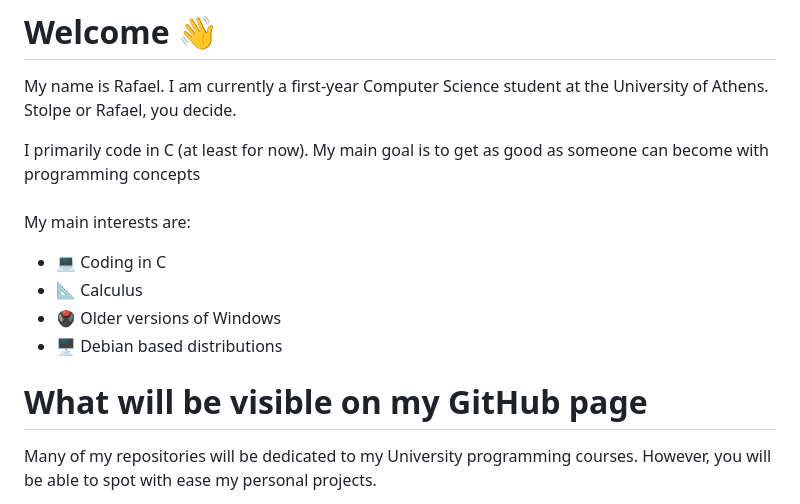
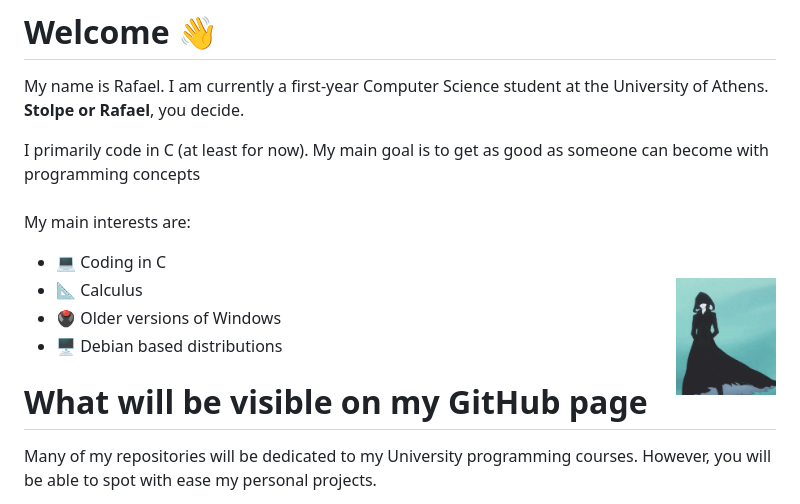
Before and after one commit to StolpeGR/StolpeGR, a Markdown page: README.md, the part around the change. Drawn GitHub-style; pictures changed too: tensa-zangetsu.gif (added).

Commit message:
added gif

```diff
--- a/README.md
+++ b/README.md
@@ -1,11 +1,11 @@
 # Welcome 👋
 My name is Rafael. I am currently a first-year Computer Science student at the University of Athens.<br>
-Stolpe or Rafael, you decide.<br>
+**Stolpe or Rafael**, you decide.<br>
 
 I primarily code in C (at least for now). My main goal is to get as good as someone can become with programming concepts<br>
 My main interests are:
 - 💻️ Coding in C
-- 📐 Calculus
+- 📐 Calculus										<img align="right" width="100" height="100" src="tensa-zangetsu.gif">
 - 🖲️ Older versions of Windows
 - 🖥️ Debian based distributions
 
```
